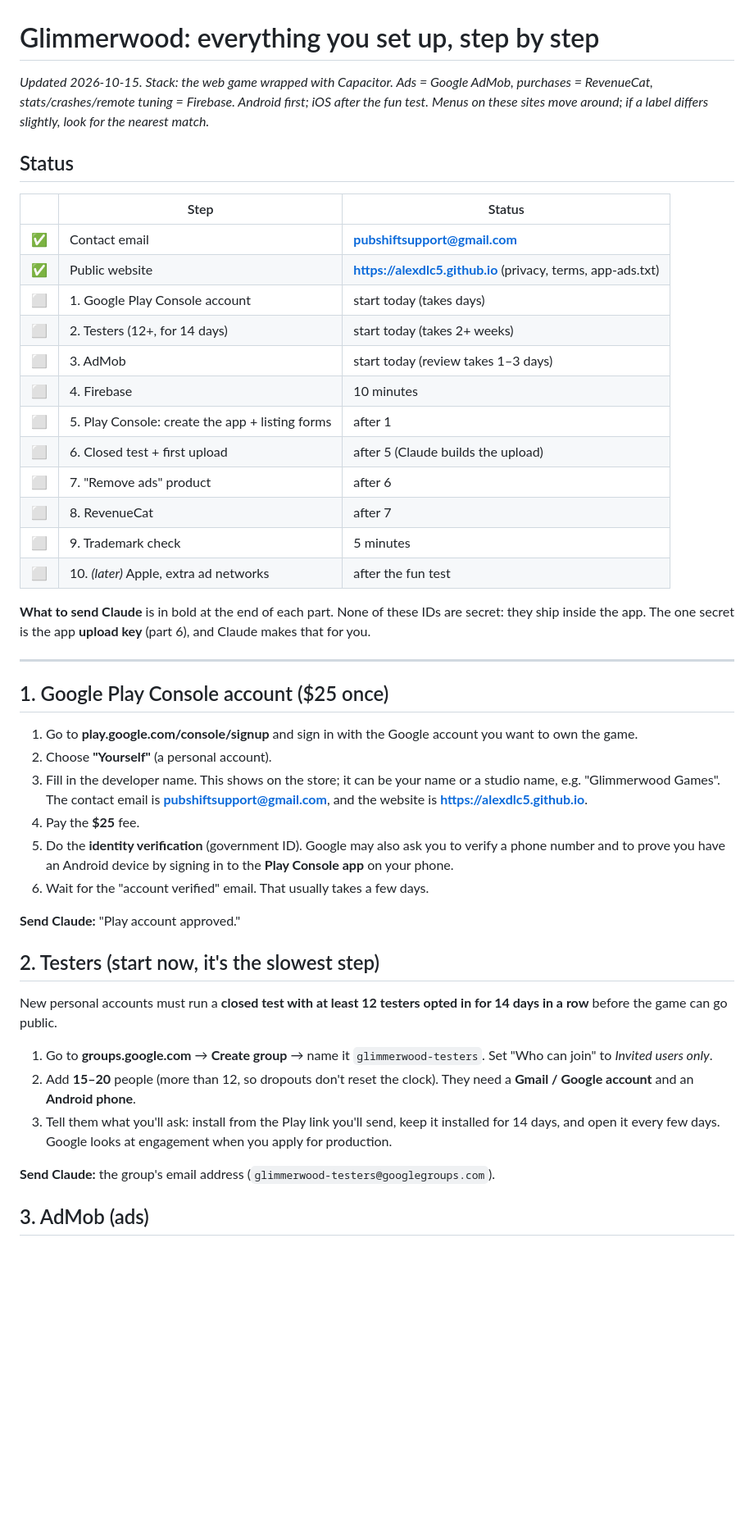
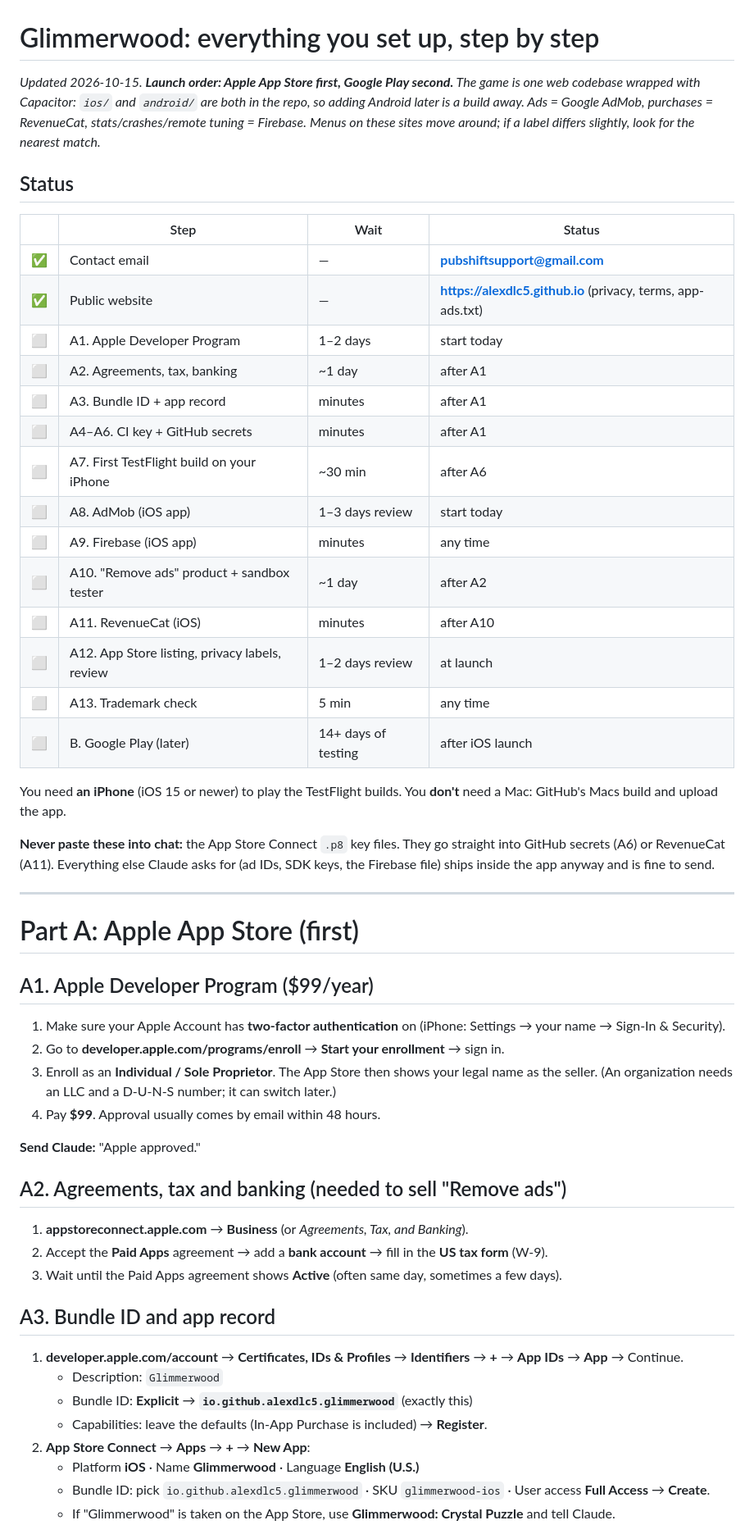
Before and after one commit to Alexdlc5/shardgrid, a Markdown page: docs/SETUP.md, the part around one of its changes. Shown at 82% size. Rendered like a GitHub page; blank space fills up the shorter version.

Commit message:
SETUP: Apple-first guide (developer program, API key secrets, TestFlight, AdMob/Firebase/RevenueCat iOS, review); Android as part B
Co-Authored-By: Claude Opus 5.5 <noreply@anthropic.com>

```diff
--- a/docs/SETUP.md
+++ b/docs/SETUP.md
@@ -1,51 +1,61 @@
 # Glimmerwood: everything you set up, step by step
 
-*Updated 2026-10-15. Stack: the web game wrapped with Capacitor. Ads = Google AdMob, purchases = RevenueCat,
-stats/crashes/remote tuning = Firebase. Android first; iOS after the fun test.*
+*Updated 2026-10-15. **Launch order: Apple App Store first, Google Play second.** The game is one web codebase
+wrapped with Capacitor: `ios/` and `android/` are both in the repo, so adding Android later is a build away.
+Ads = Google AdMob, purchases = RevenueCat, stats/crashes/remote tuning = Firebase.*
 *Menus on these sites move around; if a label differs slightly, look for the nearest match.*
 
 ## Status
 
-| | Step | Status |
-|---|---|---|
-| ✅ | Contact email | **pubshiftsupport@gmail.com** |
-| ✅ | Public website | **https://alexdlc5.github.io** (privacy, terms, app-ads.txt) |
-| ⬜ | 1. Google Play Console account | start today (takes days) |
-| ⬜ | 2. Testers (12+, for 14 days) | start today (takes 2+ weeks) |
-| ⬜ | 3. AdMob | start today (review takes 1–3 days) |
-| ⬜ | 4. Firebase | 10 minutes |
-| ⬜ | 5. Play Console: create the app + listing forms | after 1 |
-| ⬜ | 6. Closed test + first upload | after 5 (Claude builds the upload) |
-| ⬜ | 7. "Remove ads" product | after 6 |
-| ⬜ | 8. RevenueCat | after 7 |
-| ⬜ | 9. Trademark check | 5 minutes |
-| ⬜ | 10. *(later)* Apple, extra ad networks | after the fun test |
+| | Step | Wait | Status |
+|---|---|---|---|
+| ✅ | Contact email | — | **pubshiftsupport@gmail.com** |
+| ✅ | Public website | — | **https://alexdlc5.github.io** (privacy, terms, app-ads.txt) |
+| ⬜ | A1. Apple Developer Program | 1–2 days | start today |
+| ⬜ | A2. Agreements, tax, banking | ~1 day | after A1 |
+| ⬜ | A3. Bundle ID + app record | minutes | after A1 |
+| ⬜ | A4–A6. CI key + GitHub secrets | minutes | after A1 |
+| ⬜ | A7. First TestFlight build on your iPhone | ~30 min | after A6 |
+| ⬜ | A8. AdMob (iOS app) | 1–3 days review | start today |
+| ⬜ | A9. Firebase (iOS app) | minutes | any time |
+| ⬜ | A10. "Remove ads" product + sandbox tester | ~1 day | after A2 |
+| ⬜ | A11. RevenueCat (iOS) | minutes | after A10 |
+| ⬜ | A12. App Store listing, privacy labels, review | 1–2 days review | at launch |
+| ⬜ | A13. Trademark check | 5 min | any time |
+| ⬜ | B. Google Play (later) | 14+ days of testing | after iOS launch |
 
-**What to send Claude** is in bold at the end of each part. None of these IDs are secret: they ship inside the app.
-The one secret is the app **upload key** (part 6), and Claude makes that for you.
+You need **an iPhone** (iOS 15 or newer) to play the TestFlight builds. You **don't** need a Mac: GitHub's Macs build and upload the app.
+
+**Never paste these into chat:** the App Store Connect `.p8` key files. They go straight into GitHub secrets (A6) or RevenueCat (A11).
+Everything else Claude asks for (ad IDs, SDK keys, the Firebase file) ships inside the app anyway and is fine to send.
 
 ---
 
-## 1. Google Play Console account ($25 once)
+# Part A: Apple App Store (first)
 
-1. Go to **play.google.com/console/signup** and sign in with the Google account you want to own the game.
-2. Choose **"Yourself"** (a personal account).
-3. Fill in the developer name. This shows on the store; it can be your name or a studio name, e.g. "Glimmerwood Games". The contact email is **pubshiftsupport@gmail.com**, and the website is **https://alexdlc5.github.io**.
-4. Pay the **$25** fee.
-5. Do the **identity verification** (government ID). Google may also ask you to verify a phone number and to prove you have an Android device by signing in to the **Play Console app** on your phone.
-6. Wait for the "account verified" email. That usually takes a few days.
+## A1. Apple Developer Program ($99/year)
 
-**Send Claude:** "Play account approved."
+1. Make sure your Apple Account has **two-factor authentication** on (iPhone: Settings → your name → Sign-In & Security).
+2. Go to **developer.apple.com/programs/enroll** → **Start your enrollment** → sign in.
+3. Enroll as an **Individual / Sole Proprietor**. The App Store then shows your legal name as the seller. (An organization needs an LLC and a D-U-N-S number; it can switch later.)
+4. Pay **$99**. Approval usually comes by email within 48 hours.
 
-## 2. Testers (start now, it's the slowest step)
+**Send Claude:** "Apple approved."
 
-New personal accounts must run a **closed test with at least 12 testers opted in for 14 days in a row** before the game can go public.
+## A2. Agreements, tax and banking (needed to sell "Remove ads")
 
-1. Go to **groups.google.com** → **Create group** → name it `glimmerwood-testers`. Set "Who can join" to *Invited users only*.
-2. Add **15–20** people (more than 12, so dropouts don't reset the clock). They need a **Gmail / Google account** and an **Android phone**.
-3. Tell them what you'll ask: install from the Play link you'll send, keep it installed for 14 days, and open it every few days. Google looks at engagement when you apply for production.
+1. **appstoreconnect.apple.com** → **Business** (or *Agreements, Tax, and Banking*).
+2. Accept the **Paid Apps** agreement → add a **bank account** → fill in the **US tax form** (W-9).
+3. Wait until the Paid Apps agreement shows **Active** (often same day, sometimes a few days).
 
-**Send Claude:** the group's email address (`glimmerwood-testers@googlegroups.com`).
+## A3. Bundle ID and app record
 
-## 3. AdMob (ads)
+1. **developer.apple.com/account** → **Certificates, IDs & Profiles** → **Identifiers** → **+** → **App IDs** → **App** → Continue.
+   - Description: `Glimmerwood`
+   - Bundle ID: **Explicit** → **`io.github.alexdlc5.glimmerwood`** (exactly this)
+   - Capabilities: leave the defaults (In-App Purchase is included) → **Register**.
+2. **App Store Connect** → **Apps** → **+** → **New App**:
+   - Platform **iOS** · Name **Glimmerwood** · Language **English (U.S.)**
+   - Bundle ID: pick `io.github.alexdlc5.glimmerwood` · SKU `glimmerwood-ios` · User access **Full Access** → **Create**.
+   - If "Glimmerwood" is taken on the App Store, use **Glimmerwood: Crystal Puzzle** and tell Claude.
 
```
Also changed, not shown: other parts of docs/SETUP.md (+93 -84 lines).
